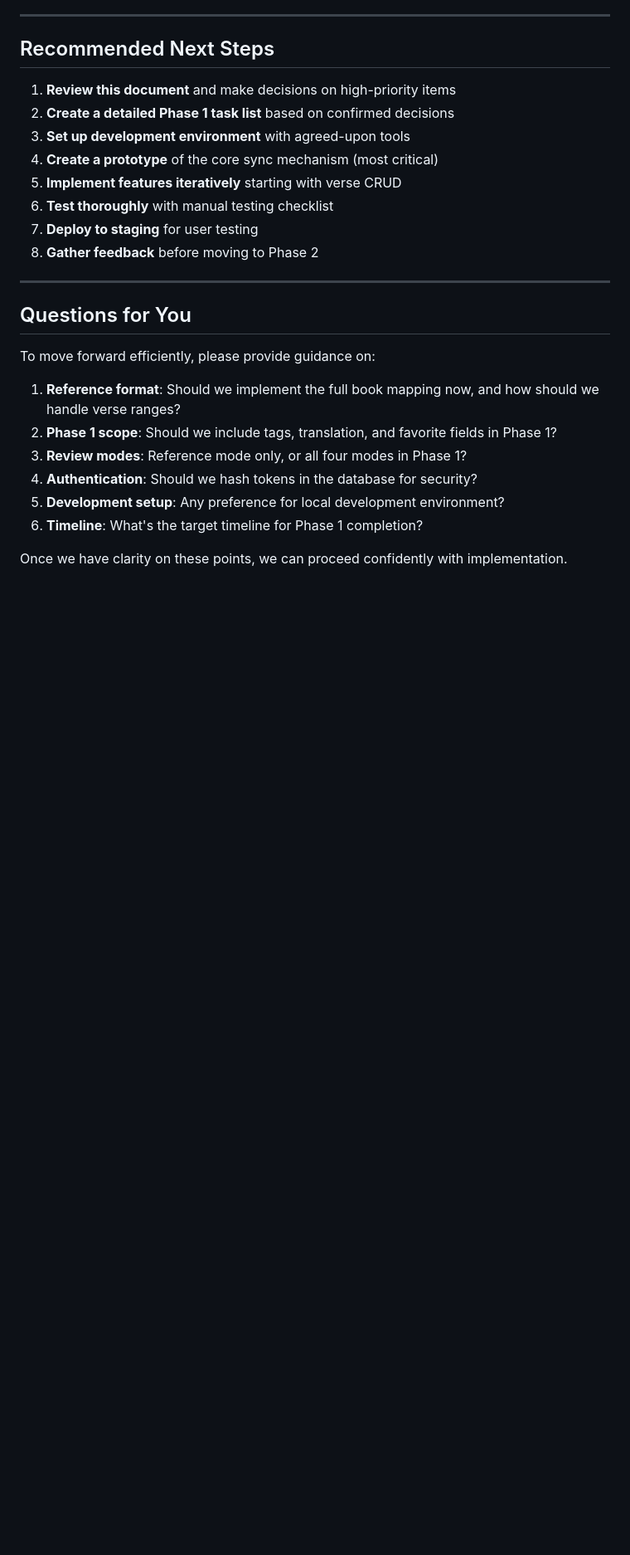
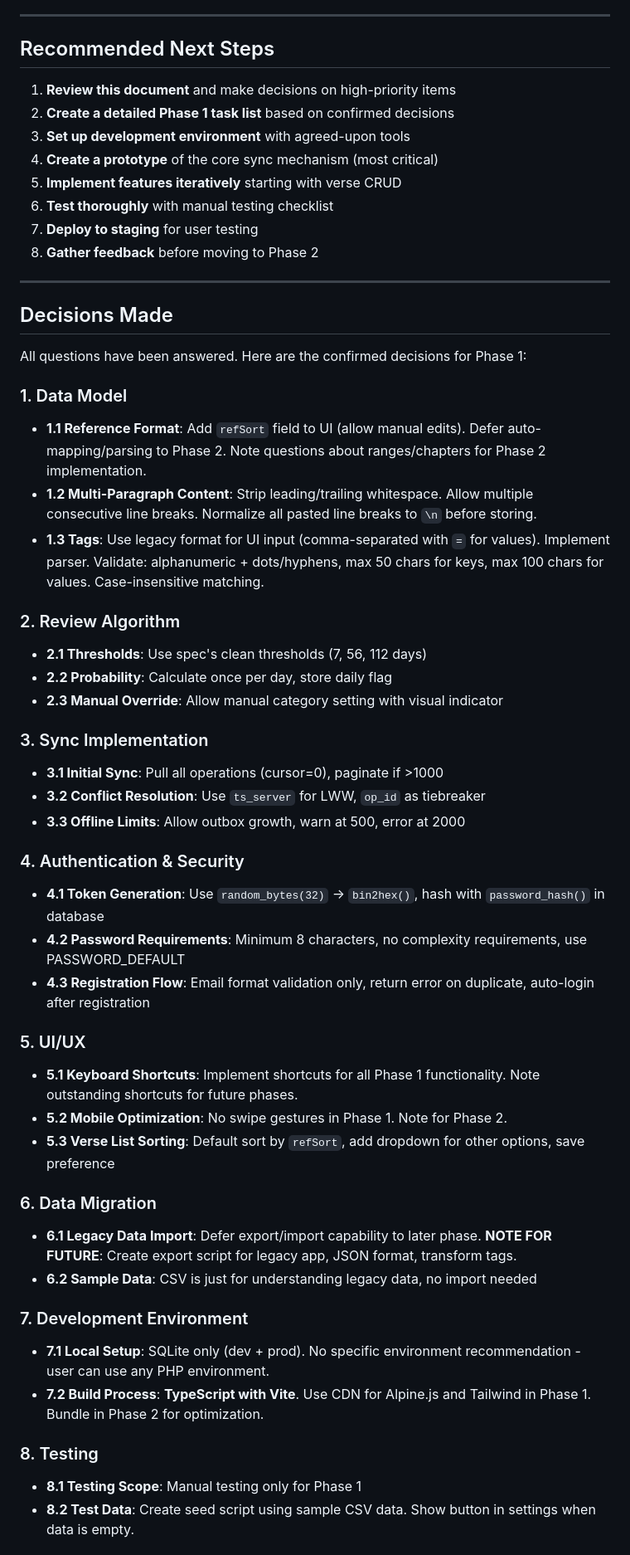
Before and after one commit to miking7/biblememory, a Markdown page: PHASE-1-CLARIFICATIONS.md, the part around the change printed below. Shown: that part at 83% size. GitHub-like rendering; blank space fills up the shorter version.

Commit message:
clarifications

```diff
--- a/PHASE-1-CLARIFICATIONS.md
+++ b/PHASE-1-CLARIFICATIONS.md
@@ -603,15 +603,44 @@ Before starting Phase 1 implementation, we need decisions on:
 
 ---
 
-## Questions for You
+## Decisions Made
 
-To move forward efficiently, please provide guidance on:
+All questions have been answered. Here are the confirmed decisions for Phase 1:
 
-1. **Reference format**: Should we implement the full book mapping now, and how should we handle verse ranges?
-2. **Phase 1 scope**: Should we include tags, translation, and favorite fields in Phase 1?
-3. **Review modes**: Reference mode only, or all four modes in Phase 1?
-4. **Authentication**: Should we hash tokens in the database for security?
-5. **Development setup**: Any preference for local development environment?
-6. **Timeline**: What's the target timeline for Phase 1 completion?
+### 1. Data Model
+- **1.1 Reference Format**: Add `refSort` field to UI (allow manual edits). Defer auto-mapping/parsing to Phase 2. Note questions about ranges/chapters for Phase 2 implementation.
+- **1.2 Multi-Paragraph Content**: Strip leading/trailing whitespace. Allow multiple consecutive line breaks. Normalize all pasted line breaks to `\n` before storing.
+- **1.3 Tags**: Use legacy format for UI input (comma-separated with `=` for values). Implement parser. Validate: alphanumeric + dots/hyphens, max 50 chars for keys, max 100 chars for values. Case-insensitive matching.
 
-Once we have clarity on these points, we can proceed confidently with implementation.
+### 2. Review Algorithm
+- **2.1 Thresholds**: Use spec's clean thresholds (7, 56, 112 days)
+- **2.2 Probability**: Calculate once per day, store daily flag
+- **2.3 Manual Override**: Allow manual category setting with visual indicator
+
+### 3. Sync Implementation
+- **3.1 Initial Sync**: Pull all operations (cursor=0), paginate if >1000
+- **3.2 Conflict Resolution**: Use `ts_server` for LWW, `op_id` as tiebreaker
+- **3.3 Offline Limits**: Allow outbox growth, warn at 500, error at 2000
+
+### 4. Authentication & Security
+- **4.1 Token Generation**: Use `random_bytes(32)` → `bin2hex()`, hash with `password_hash()` in database
+- **4.2 Password Requirements**: Minimum 8 characters, no complexity requirements, use PASSWORD_DEFAULT
+- **4.3 Registration Flow**: Email format validation only, return error on duplicate, auto-login after registration
+
+### 5. UI/UX
+- **5.1 Keyboard Shortcuts**: Implement shortcuts for all Phase 1 functionality. Note outstanding shortcuts for future phases.
+- **5.2 Mobile Optimization**: No swipe gestures in Phase 1. Note for Phase 2.
+- **5.3 Verse List Sorting**: Default sort by `refSort`, add dropdown for other options, save preference
+
+### 6. Data Migration
+- **6.1 Legacy Data Import**: Defer export/import capability to later phase. **NOTE FOR FUTURE**: Create export script for legacy app, JSON format, transform tags.
+- **6.2 Sample Data**: CSV is just for understanding legacy data, no import needed
+
+### 7. Development Environment
+- **7.1 Local Setup**: SQLite only (dev + prod). No specific environment recommendation - user can use any PHP environment.
+- **7.2 Build Process**: **TypeScript with Vite**. Use CDN for Alpine.js and Tailwind in Phase 1. Bundle in Phase 2 for optimization.
+
+### 8. Testing
+- **8.1 Testing Scope**: Manual testing only for Phase 1
+- **8.2 Test Data**: Create seed script using sample CSV data. Show button in settings when data is empty.
+
```
Also changed, not shown: other parts of PHASE-1-CLARIFICATIONS.md (+54 -0 lines), examples/INTEGRATION-SPECIFICATION.md (+12 -5 lines).
